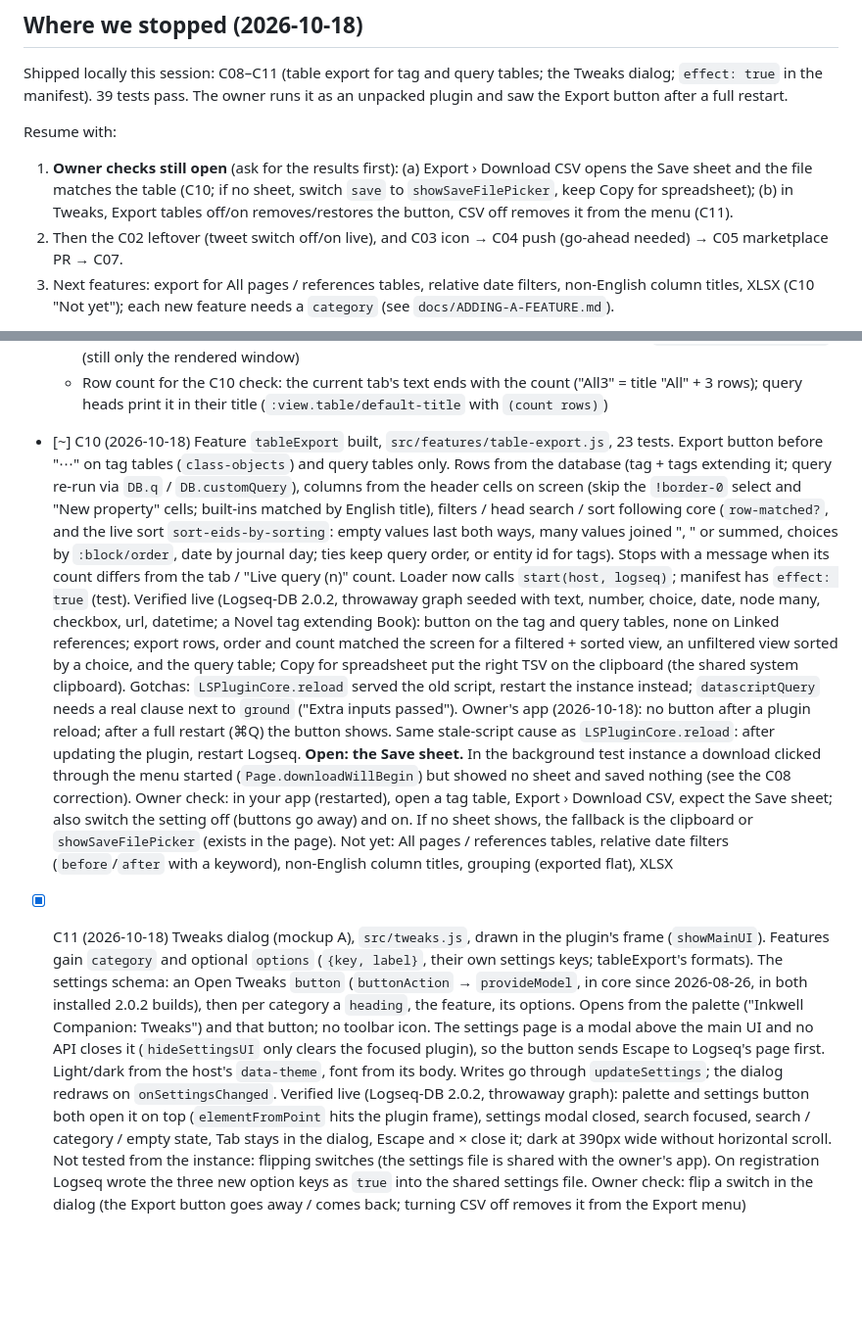
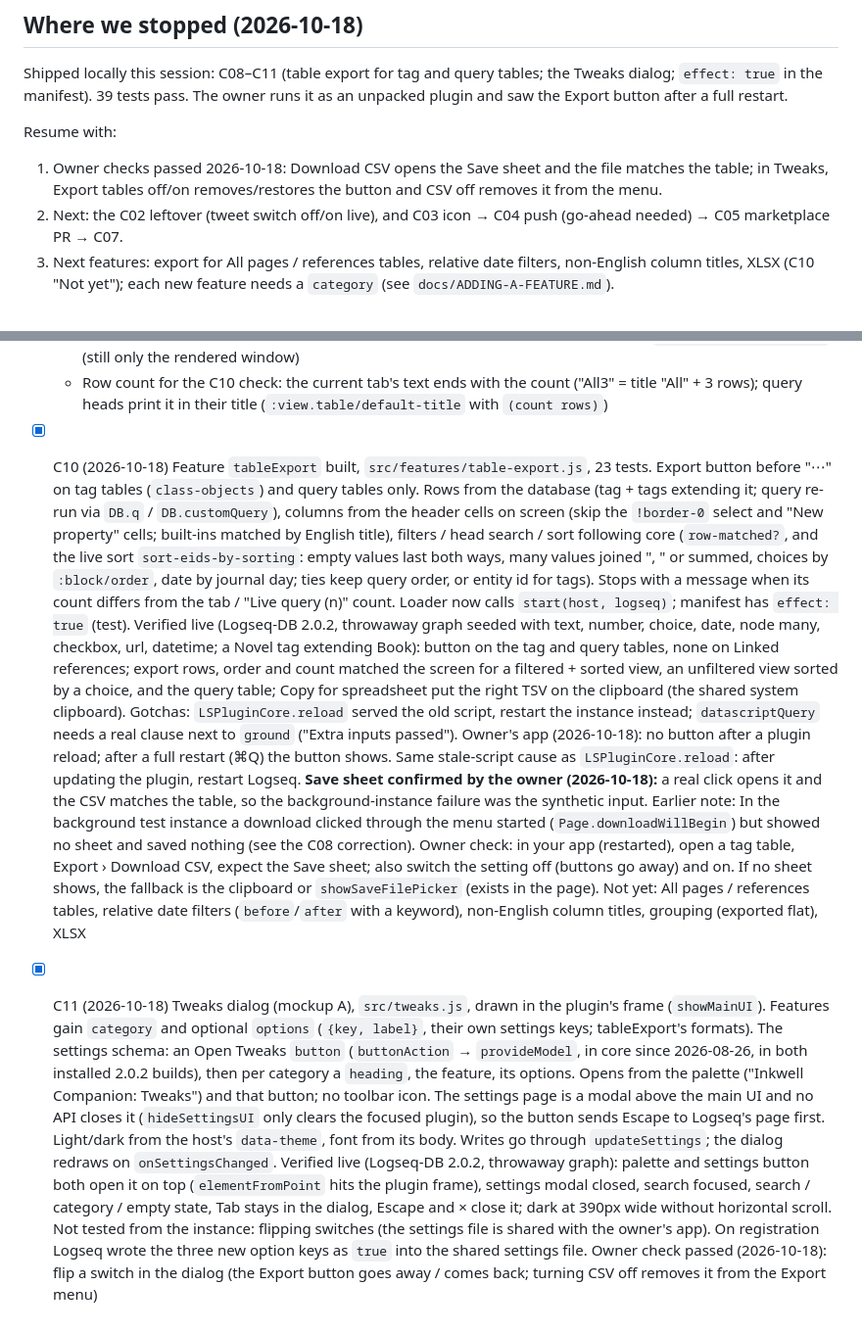
Before and after one commit to hdansou/logseq-inkwell-companion, a Markdown page: TASKS.md, 2 parts joined by grey strips. Shown at 98% size. Drawn GitHub-style; blank space fills up the shorter version.

Commit message:
docs(tasks): C10 and C11 confirmed in the owner's app

```diff
--- a/TASKS.md
+++ b/TASKS.md
@@ -24,8 +24,8 @@ Known gotchas:
 Shipped locally this session: C08–C11 (table export for tag and query tables; the Tweaks dialog; `effect: true` in the manifest). 39 tests pass. The owner runs it as an unpacked plugin and saw the Export button after a full restart.
 
 Resume with:
-1. **Owner checks still open** (ask for the results first): (a) Export › Download CSV opens the Save sheet and the file matches the table (C10; if no sheet, switch `save` to `showSaveFilePicker`, keep Copy for spreadsheet); (b) in Tweaks, Export tables off/on removes/restores the button, CSV off removes it from the menu (C11).
-2. Then the C02 leftover (tweet switch off/on live), and C03 icon → C04 push (go-ahead needed) → C05 marketplace PR → C07.
+1. Owner checks passed 2026-10-18: Download CSV opens the Save sheet and the file matches the table; in Tweaks, Export tables off/on removes/restores the button and CSV off removes it from the menu.
+2. Next: the C02 leftover (tweet switch off/on live), and C03 icon → C04 push (go-ahead needed) → C05 marketplace PR → C07.
 3. Next features: export for All pages / references tables, relative date filters, non-English column titles, XLSX (C10 "Not yet"); each new feature needs a `category` (see `docs/ADDING-A-FEATURE.md`).
 
 After changing plugin code, Logseq must be restarted (⌘Q): reloading the plugin serves the old script, in the owner's app as in the test instance.
@@ -60,11 +60,11 @@ Facts from the Logseq source (DB version, 2026-10-17):
   - Query tables: no tabs; the view entity IS the query block (`query.cljs:54` passes `current-block`). Take `head.closest('.query-result').closest('[blockid]:not(.ls-table-row)')`; that block carries `:logseq.property/query` and the table properties
   - Rows in the DOM for one view: walk up from the head to the first ancestor holding `.ls-table-row[blockid]` (still only the rendered window)
   - Row count for the C10 check: the current tab's text ends with the count ("All3" = title "All" + 3 rows); query heads print it in their title (`:view.table/default-title` with `(count rows)`)
-- [~] C10 (2026-10-18) Feature `tableExport` built, `src/features/table-export.js`, 23 tests. Export button before "⋯" on tag tables (`class-objects`) and query tables only. Rows from the database (tag + tags extending it; query re-run via `DB.q` / `DB.customQuery`), columns from the header cells on screen (skip the `!border-0` select and "New property" cells; built-ins matched by English title), filters / head search / sort following core (`row-matched?`, and the live sort `sort-eids-by-sorting`: empty values last both ways, many values joined ", " or summed, choices by `:block/order`, date by journal day; ties keep query order, or entity id for tags). Stops with a message when its count differs from the tab / "Live query (n)" count. Loader now calls `start(host, logseq)`; manifest has `effect: true` (test).
+- [x] C10 (2026-10-18) Feature `tableExport` built, `src/features/table-export.js`, 23 tests. Export button before "⋯" on tag tables (`class-objects`) and query tables only. Rows from the database (tag + tags extending it; query re-run via `DB.q` / `DB.customQuery`), columns from the header cells on screen (skip the `!border-0` select and "New property" cells; built-ins matched by English title), filters / head search / sort following core (`row-matched?`, and the live sort `sort-eids-by-sorting`: empty values last both ways, many values joined ", " or summed, choices by `:block/order`, date by journal day; ties keep query order, or entity id for tags). Stops with a message when its count differs from the tab / "Live query (n)" count. Loader now calls `start(host, logseq)`; manifest has `effect: true` (test).
   Verified live (Logseq-DB 2.0.2, throwaway graph seeded with text, number, choice, date, node many, checkbox, url, datetime; a Novel tag extending Book): button on the tag and query tables, none on Linked references; export rows, order and count matched the screen for a filtered + sorted view, an unfiltered view sorted by a choice, and the query table; Copy for spreadsheet put the right TSV on the clipboard (the shared system clipboard). Gotchas: `LSPluginCore.reload` served the old script, restart the instance instead; `datascriptQuery` needs a real clause next to `ground` ("Extra inputs passed").
   Owner's app (2026-10-18): no button after a plugin reload; after a full restart (⌘Q) the button shows. Same stale-script cause as `LSPluginCore.reload`: after updating the plugin, restart Logseq.
-  **Open: the Save sheet.** In the background test instance a download clicked through the menu started (`Page.downloadWillBegin`) but showed no sheet and saved nothing (see the C08 correction). Owner check: in your app (restarted), open a tag table, Export › Download CSV, expect the Save sheet; also switch the setting off (buttons go away) and on. If no sheet shows, the fallback is the clipboard or `showSaveFilePicker` (exists in the page).
+  **Save sheet confirmed by the owner (2026-10-18):** a real click opens it and the CSV matches the table, so the background-instance failure was the synthetic input. Earlier note: In the background test instance a download clicked through the menu started (`Page.downloadWillBegin`) but showed no sheet and saved nothing (see the C08 correction). Owner check: in your app (restarted), open a tag table, Export › Download CSV, expect the Save sheet; also switch the setting off (buttons go away) and on. If no sheet shows, the fallback is the clipboard or `showSaveFilePicker` (exists in the page).
   Not yet: All pages / references tables, relative date filters (`before`/`after` with a keyword), non-English column titles, grouping (exported flat), XLSX
 - [x] C11 (2026-10-18) Tweaks dialog (mockup A), `src/tweaks.js`, drawn in the plugin's frame (`showMainUI`). Features gain `category` and optional `options` (`{key, label}`, their own settings keys; tableExport's formats). The settings schema: an Open Tweaks `button` (`buttonAction` → `provideModel`, in core since 2026-08-26, in both installed 2.0.2 builds), then per category a `heading`, the feature, its options. Opens from the palette ("Inkwell Companion: Tweaks") and that button; no toolbar icon. The settings page is a modal above the main UI and no API closes it (`hideSettingsUI` only clears the focused plugin), so the button sends Escape to Logseq's page first. Light/dark from the host's `data-theme`, font from its body. Writes go through `updateSettings`; the dialog redraws on `onSettingsChanged`.
   Verified live (Logseq-DB 2.0.2, throwaway graph): palette and settings button both open it on top (`elementFromPoint` hits the plugin frame), settings modal closed, search focused, search / category / empty state, Tab stays in the dialog, Escape and × close it; dark at 390px wide without horizontal scroll. Not tested from the instance: flipping switches (the settings file is shared with the owner's app). On registration Logseq wrote the three new option keys as `true` into the shared settings file.
-  Owner check: flip a switch in the dialog (the Export button goes away / comes back; turning CSV off removes it from the Export menu)
+  Owner check passed (2026-10-18): flip a switch in the dialog (the Export button goes away / comes back; turning CSV off removes it from the Export menu)
```
